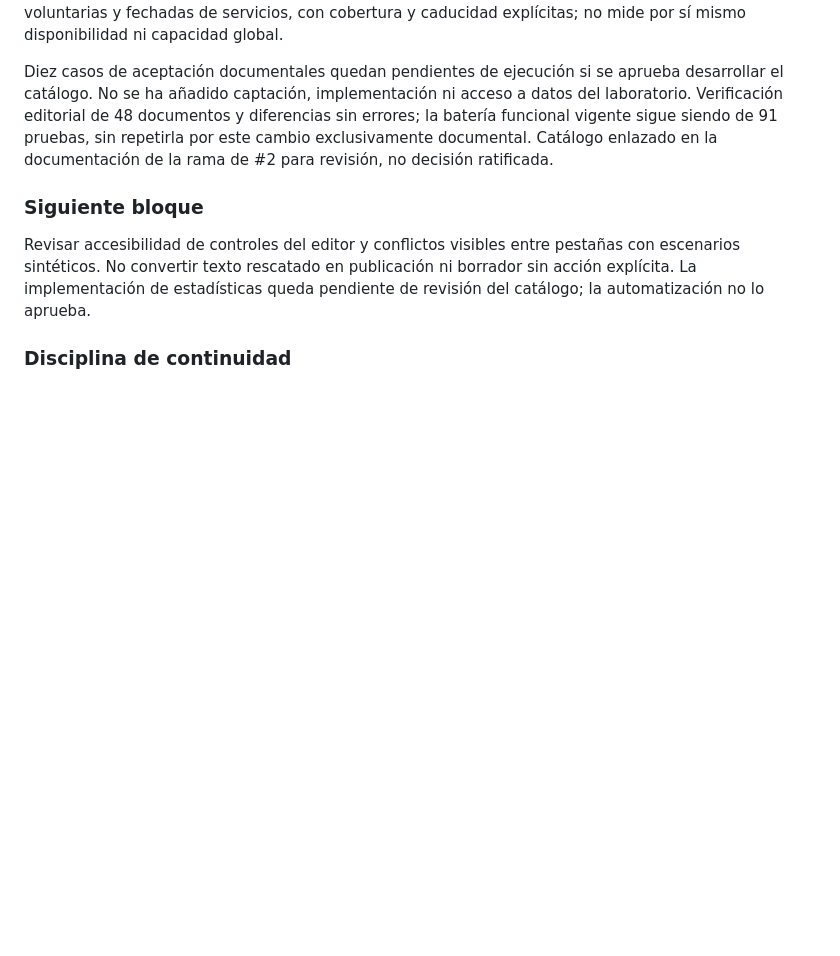
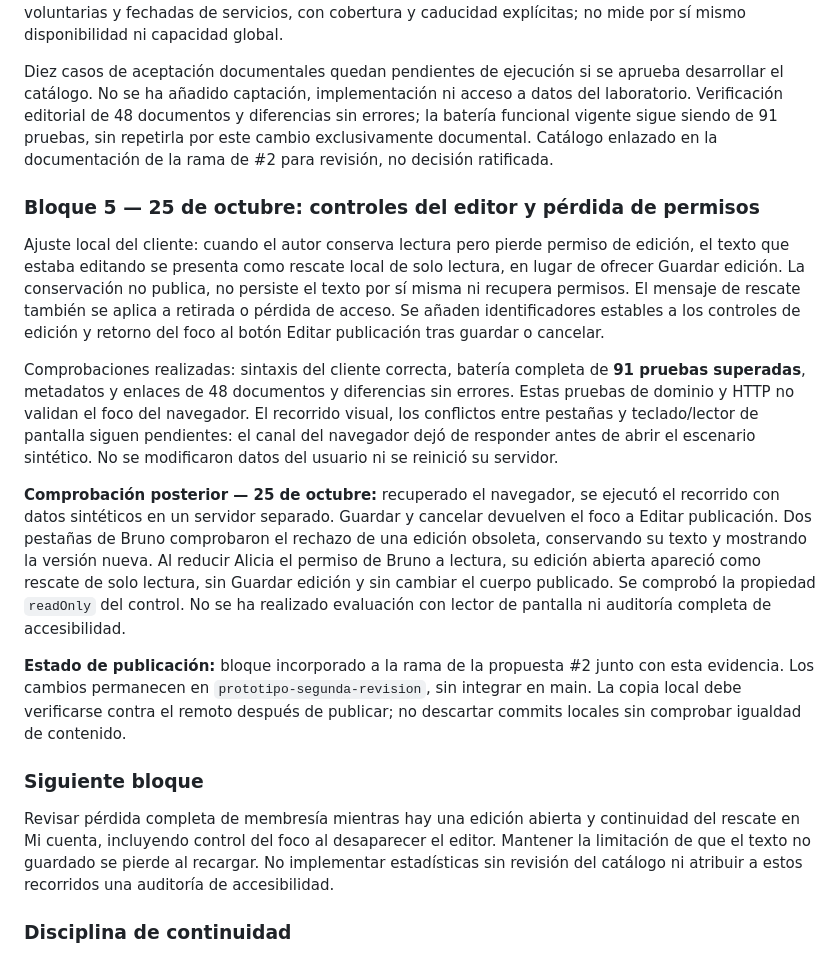
Before and after one commit to JLPalmes/spartakos, a Markdown page: REVISION-PARA-EL-LUNES.md, the part around the change. Drawn GitHub-style; blank space fills up the shorter version.

Commit message:
Registrar comprobación visual de conflictos, foco y permisos

```diff
--- a/REVISION-PARA-EL-LUNES.md
+++ b/REVISION-PARA-EL-LUNES.md
@@ -56,9 +56,19 @@ El [diseño de estadísticas](DISENO-ESTADISTICAS.md) concreta fuentes, audienci
 
 Diez casos de aceptación documentales quedan pendientes de ejecución si se aprueba desarrollar el catálogo. No se ha añadido captación, implementación ni acceso a datos del laboratorio. Verificación editorial de 48 documentos y diferencias sin errores; la batería funcional vigente sigue siendo de 91 pruebas, sin repetirla por este cambio exclusivamente documental. Catálogo enlazado en la documentación de la rama de #2 para revisión, no decisión ratificada.
 
+### Bloque 5 — 25 de octubre: controles del editor y pérdida de permisos
+
+Ajuste local del cliente: cuando el autor conserva lectura pero pierde permiso de edición, el texto que estaba editando se presenta como rescate local de solo lectura, en lugar de ofrecer Guardar edición. La conservación no publica, no persiste el texto por sí misma ni recupera permisos. El mensaje de rescate también se aplica a retirada o pérdida de acceso. Se añaden identificadores estables a los controles de edición y retorno del foco al botón Editar publicación tras guardar o cancelar.
+
+Comprobaciones realizadas: sintaxis del cliente correcta, batería completa de **91 pruebas superadas**, metadatos y enlaces de 48 documentos y diferencias sin errores. Estas pruebas de dominio y HTTP no validan el foco del navegador. El recorrido visual, los conflictos entre pestañas y teclado/lector de pantalla siguen pendientes: el canal del navegador dejó de responder antes de abrir el escenario sintético. No se modificaron datos del usuario ni se reinició su servidor.
+
+**Comprobación posterior — 25 de octubre:** recuperado el navegador, se ejecutó el recorrido con datos sintéticos en un servidor separado. Guardar y cancelar devuelven el foco a Editar publicación. Dos pestañas de Bruno comprobaron el rechazo de una edición obsoleta, conservando su texto y mostrando la versión nueva. Al reducir Alicia el permiso de Bruno a lectura, su edición abierta apareció como rescate de solo lectura, sin Guardar edición y sin cambiar el cuerpo publicado. Se comprobó la propiedad `readOnly` del control. No se ha realizado evaluación con lector de pantalla ni auditoría completa de accesibilidad.
+
+**Estado de publicación:** bloque incorporado a la rama de la propuesta #2 junto con esta evidencia. Los cambios permanecen en `prototipo-segunda-revision`, sin integrar en main. La copia local debe verificarse contra el remoto después de publicar; no descartar commits locales sin comprobar igualdad de contenido.
+
 ### Siguiente bloque
 
-Revisar accesibilidad de controles del editor y conflictos visibles entre pestañas con escenarios sintéticos. No convertir texto rescatado en publicación ni borrador sin acción explícita. La implementación de estadísticas queda pendiente de revisión del catálogo; la automatización no lo aprueba.
+Revisar pérdida completa de membresía mientras hay una edición abierta y continuidad del rescate en Mi cuenta, incluyendo control del foco al desaparecer el editor. Mantener la limitación de que el texto no guardado se pierde al recargar. No implementar estadísticas sin revisión del catálogo ni atribuir a estos recorridos una auditoría de accesibilidad.
 
 ### Disciplina de continuidad
 
```
Also changed, not shown: RESULTADOS-DEL-PROTOTIPO.md (+8 -0 lines).
